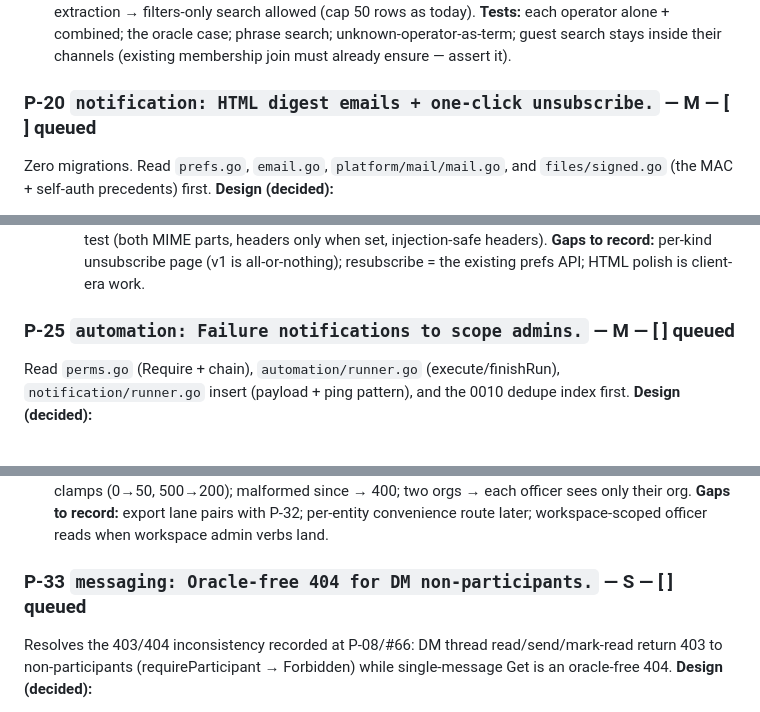
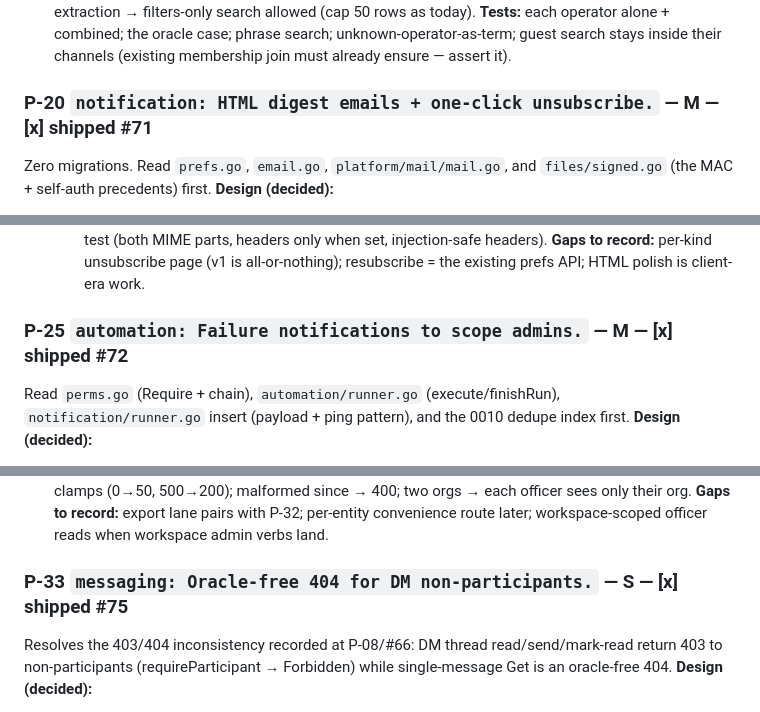
Before and after one commit to abhinavjha0239/weft, a Markdown page: docs/ROADMAP.md, 3 parts joined by grey strips. Drawn GitHub-style.

```diff
--- a/docs/ROADMAP.md
+++ b/docs/ROADMAP.md
@@ -367,7 +367,7 @@ allowed (cap 50 rows as today).
 search; unknown-operator-as-term; guest search stays inside their
 channels (existing membership join must already ensure — assert it).
 
-### P-20 `notification: HTML digest emails + one-click unsubscribe.` — M — **[ ] queued**
+### P-20 `notification: HTML digest emails + one-click unsubscribe.` — M — **[x] shipped #71**
 Zero migrations. Read `prefs.go`, `email.go`, `platform/mail/mail.go`,
 and `files/signed.go` (the MAC + self-auth precedents) first.
 **Design (decided):**
@@ -438,7 +438,7 @@ when set, injection-safe headers).
 **Gaps to record:** per-kind unsubscribe page (v1 is all-or-nothing);
 resubscribe = the existing prefs API; HTML polish is client-era work.
 
-### P-25 `automation: Failure notifications to scope admins.` — M — **[ ] queued**
+### P-25 `automation: Failure notifications to scope admins.` — M — **[x] shipped #72**
 Read `perms.go` (Require + chain), `automation/runner.go`
 (execute/finishRun), `notification/runner.go` insert (payload + ping
 pattern), and the 0010 dedupe index first.
@@ -620,7 +637,7 @@ no gap vs one big query; limit clamps (0→50, 500→200); malformed since
 convenience route later; workspace-scoped officer reads when workspace
 admin verbs land.
 
-### P-33 `messaging: Oracle-free 404 for DM non-participants.` — S — **[ ] queued**
+### P-33 `messaging: Oracle-free 404 for DM non-participants.` — S — **[x] shipped #75**
 Resolves the 403/404 inconsistency recorded at P-08/#66: DM thread
 read/send/mark-read return 403 to non-participants
 (requireParticipant → Forbidden) while single-message Get is an
```
Also changed, not shown: other parts of docs/ROADMAP.md (+24 -7 lines).
